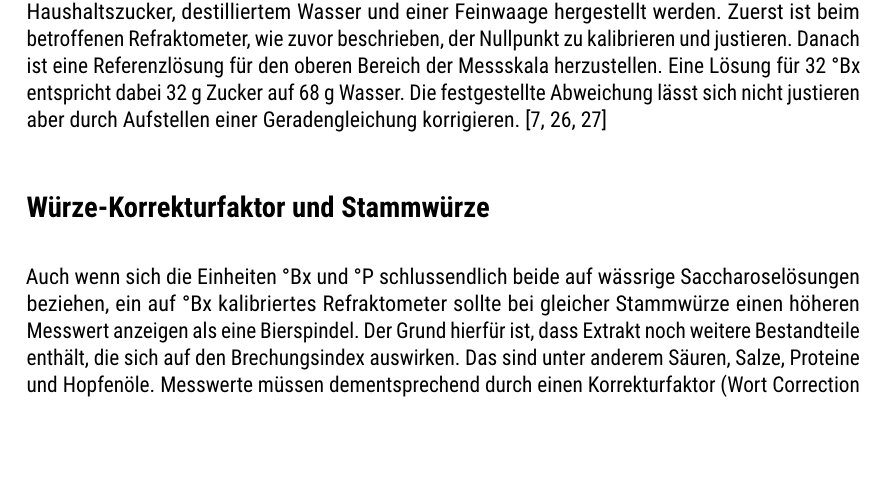
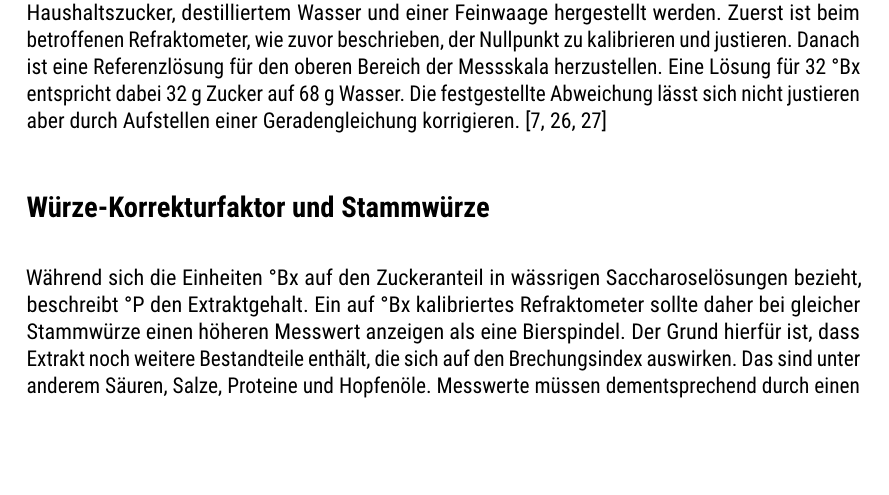
Before and after one commit to aschet/brauartikel, a LaTeX document (refraktometer/refraktometer.tex): part of page 6 of 19, cut so that both start at the same text, the shorter picture padded with empty space. Compiled offline with pdfLaTeX.

Commit message:
even more corrections

```diff
--- a/refraktometer/refraktometer.tex
+++ b/refraktometer/refraktometer.tex
@@ -370,9 +370,9 @@ durch Aufstellen einer Geradengleichung korrigieren.
 
 \section*{Würze-Korrekturfaktor und Stammwürze}
 
-Auch wenn sich die Einheiten °Bx und °P schlussendlich beide auf
-wässrige Saccharoselösungen beziehen, ein auf °Bx
-kalibriertes Refraktometer sollte bei gleicher Stammwürze einen
+Während sich die Einheiten °Bx auf den Zuckeranteil in wässrigen Saccharoselösungen bezieht, beschreibt °P den Extraktgehalt. Ein
+auf °Bx kalibriertes Refraktometer
+sollte daher bei gleicher Stammwürze einen
 höheren Messwert anzeigen als eine Bierspindel. Der Grund hierfür ist,
 dass Extrakt noch weitere Bestandteile enthält, die sich auf den
 Brechungsindex auswirken. Das sind unter anderem Säuren, Salze,
```
